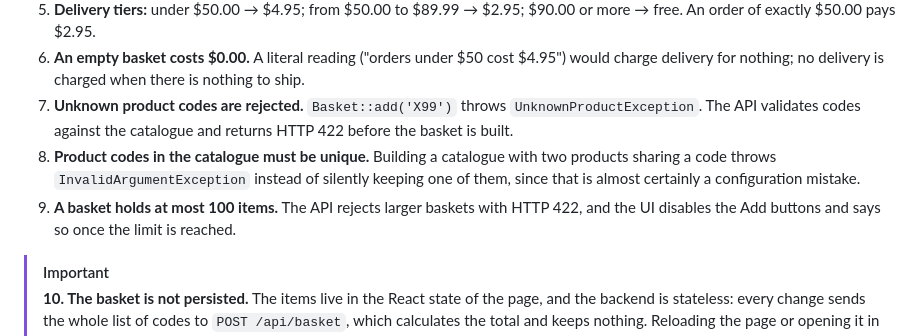
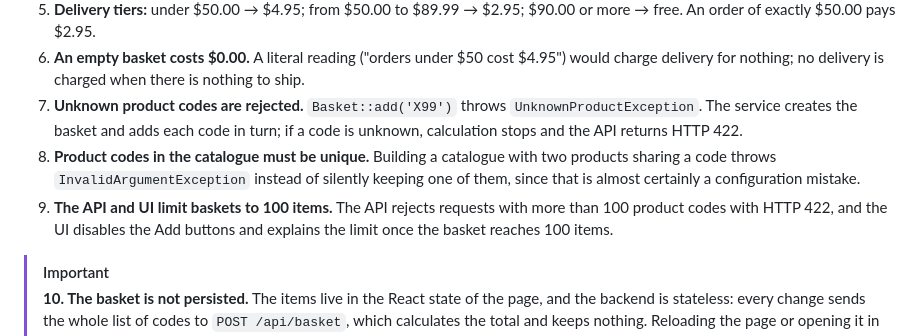
Before and after one commit to IgorPC/Acme-Widget-Co, a Markdown page: README.md, the part around the change. Rendered like a GitHub page.

Commit message:
chore: updated readme

```diff
--- a/README.md
+++ b/README.md
@@ -39,13 +39,14 @@ The specification leaves some rules open. These are the decisions I made, and wh
    $4.95") would charge delivery for nothing; no delivery is charged when there is
    nothing to ship.
 7. **Unknown product codes are rejected.** `Basket::add('X99')` throws
-   `UnknownProductException`. The API validates codes against the catalogue and
-   returns HTTP 422 before the basket is built.
+   `UnknownProductException`. The service creates the basket and adds each code in
+   turn; if a code is unknown, calculation stops and the API returns HTTP 422.
 8. **Product codes in the catalogue must be unique.** Building a catalogue with two
    products sharing a code throws `InvalidArgumentException` instead of silently
    keeping one of them, since that is almost certainly a configuration mistake.
-9. **A basket holds at most 100 items.** The API rejects larger baskets with HTTP
-   422, and the UI disables the Add buttons and says so once the limit is reached.
+9. **The API and UI limit baskets to 100 items.** The API rejects requests with
+   more than 100 product codes with HTTP 422, and the UI disables the Add buttons
+   and explains the limit once the basket reaches 100 items.
 
 > [!IMPORTANT]
 > **10. The basket is not persisted.** The items live in the React state of the
```
